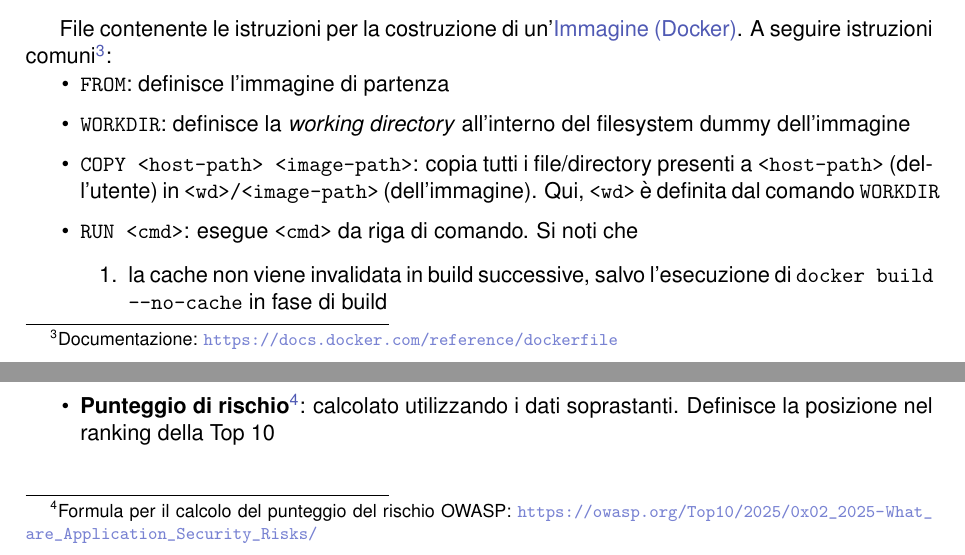
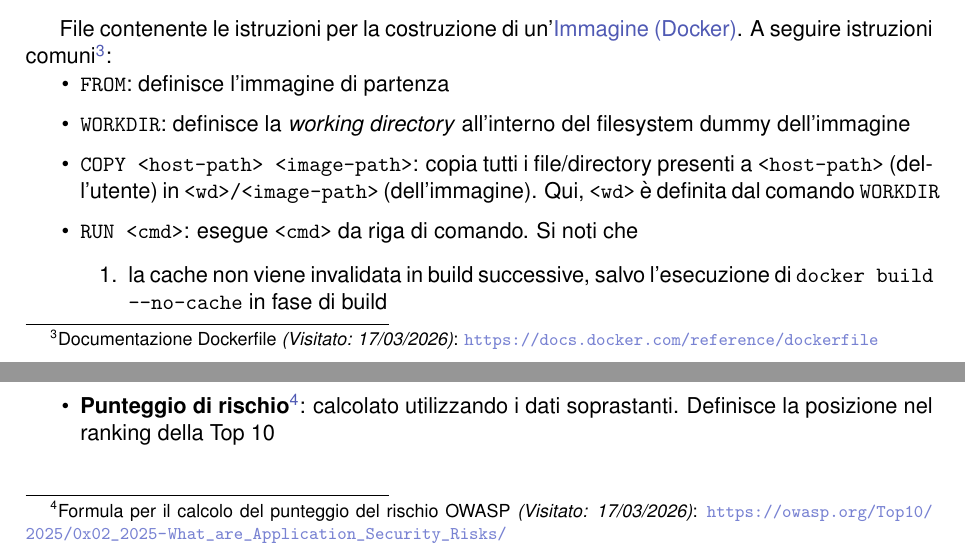
Before and after one commit to Byte-Holders/Documentazione, a LaTeX document (Source/RTB/Glossario.tex): two parts of pages 11 and 25 of 39, joined at a grey line, cut so that both start at the same text. Compiled offline with pdfLaTeX.

Commit message:
Aggiunte date ultima visita link glossario

```diff
--- a/Source/RTB/Glossario.tex
+++ b/Source/RTB/Glossario.tex
@@ -89,6 +89,7 @@
 \newcommand{\nocontentsline}[3]{}
 \newcommand{\term}[1]{\vspace*{.5cm}\bgroup\let\addcontentsline=\nocontentsline\subsection{#1}\label{term:#1}\egroup}
 \newcommand{\refterm}[1]{\nameref{term:#1}}
+\newcommand{\lastVisited}[3]{\textit{(Visitato: #1/#2/#3)}}
 
 % ====== INIZIO DEL DOCUMENTO ======
 \begin{document}
@@ -325,7 +326,7 @@ Utilizza un'architettura client-server, dove il demone \texttt{dockerd} (locale
 Comando che permette di eseguire \refterm{Container} multipli secondo una configurazione specificata in un file YAML, permettendo la configurazione ad esempio di reti, volumi e variabili d'ambiente.
 
 \term{Dockerfile}
-File contenente le istruzioni per la costruzione di un'\refterm{Immagine (Docker)}. A seguire istruzioni comuni\footnote{Documentazione: \url{https://docs.docker.com/reference/dockerfile}}:
+File contenente le istruzioni per la costruzione di un'\refterm{Immagine (Docker)}. A seguire istruzioni comuni\footnote{Documentazione Dockerfile \lastVisited{17}{03}{2026}: \url{https://docs.docker.com/reference/dockerfile}}:
 \begin{itemize}
 	\item \texttt{FROM}: definisce l'immagine di partenza
 	\item \texttt{WORKDIR}: definisce la \textit{working directory} all'interno del filesystem dummy dell'immagine
@@ -528,7 +529,7 @@ Documento che contiene le 10 categorie di maggior rischio per le applicazioni we
 	\item \textbf{Copertura}: percentuale di applicazioni testate contro cui sono stati effettuati test per una specifica \refterm{CWE} di categoria, rispetto al numero totale di applicazioni testate
 	\item \textbf{Occorrenze totali}: numero di applicazioni che hanno presentato una o più \refterm{CWE} di categoria
 	\item \textbf{CVE}: numero di \refterm{CVE} con un punteggio calcolato con \refterm{CVSS}v2 o \refterm{CVSS}v3 nel \refterm{NVD} mappate a \refterm{CWE} di categoria
-	\item \textbf{Punteggio di rischio\footnote{Formula per il calcolo del punteggio del rischio OWASP: \url{https://owasp.org/Top10/2025/0x02_2025-What_are_Application_Security_Risks/}}}: calcolato utilizzando i dati soprastanti. Definisce la posizione nel ranking della Top 10
+	\item \textbf{Punteggio di rischio\footnote{Formula per il calcolo del punteggio del rischio OWASP \lastVisited{17}{03}{2026}: \url{https://owasp.org/Top10/2025/0x02_2025-What_are_Application_Security_Risks/}}}: calcolato utilizzando i dati soprastanti. Definisce la posizione nel ranking della Top 10
 \end{itemize}
 
 \term{Owner}
```
Also changed, not shown: Source/RTB/Glossario.pdf (added), Source/RTB/Glossario.tex (4 more changed lines).
